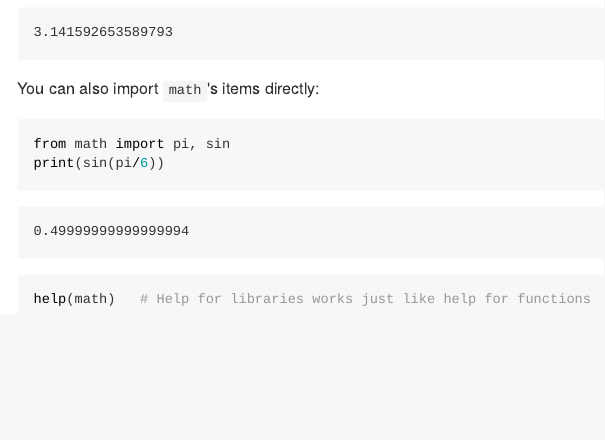
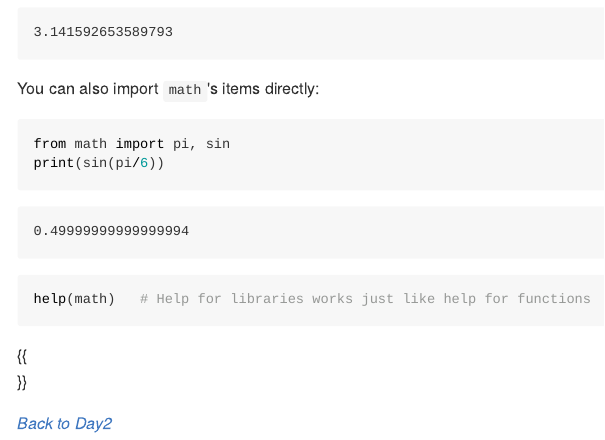
Before and after one commit to ComputeCanada/dhsi_2022, a Quarto document (content/intro_python.qmd): the page in a window 1100 px wide, from 10290 px down. The pictures show the output file content/intro_python.md that the author committed with the source, drawn offline in the style of GitHub.

Commit message:
add back to day 2 link at bottom of python intro page

````diff
--- a/content/intro_python.qmd
+++ b/content/intro_python.qmd
@@ -379,3 +379,7 @@ print(sin(pi/6))
 ```{.python}
 help(math)   # Help for libraries works just like help for functions
 ```
+
+{{<br size="2">}}
+
+*[Back to Day2](/day2)*
````
Also changed, not shown: content/intro_python.md.
